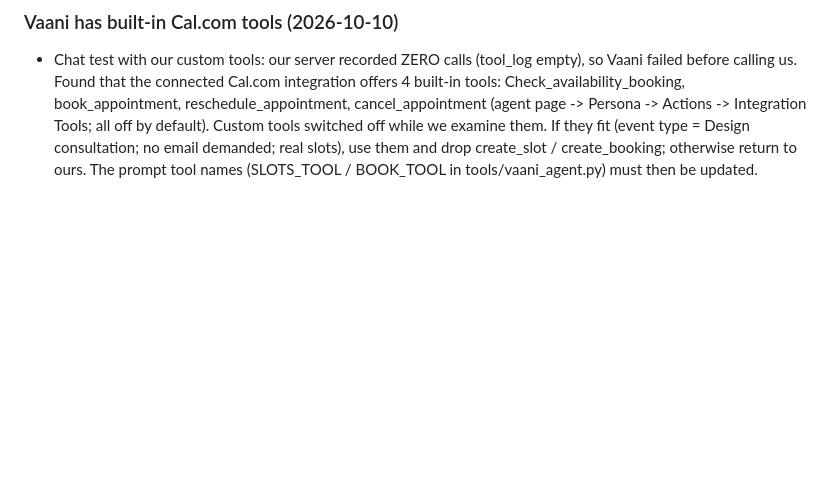
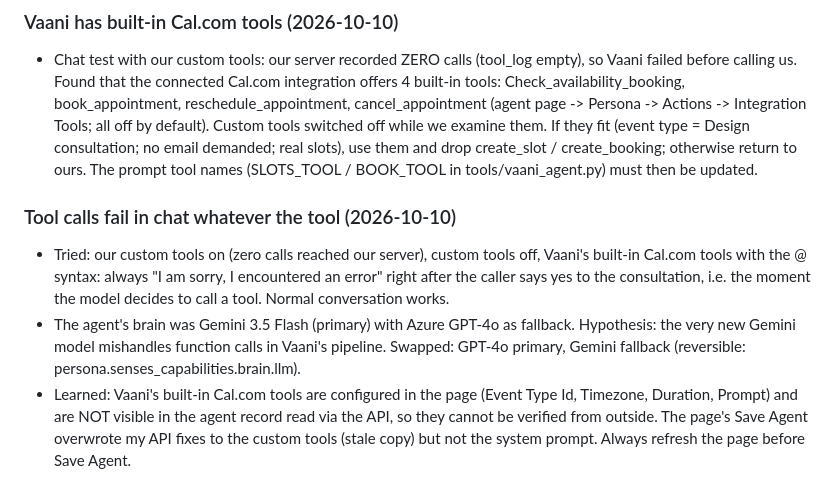
Before and after one commit to milindmali1810/aangan-phone-agent, a Markdown page: BUILD_LOG.md, the part around the change. Drawn GitHub-style; blank space fills up the shorter version.

Commit message:
Brain: GPT-4o primary, Gemini fallback, to test whether tool calls fail on the Gemini model; log
Co-Authored-By: Claude Sonnet 5.5 <noreply@anthropic.com>

```diff
--- a/BUILD_LOG.md
+++ b/BUILD_LOG.md
@@ -229,3 +229,8 @@
 
 ### Vaani has built-in Cal.com tools (2026-10-10)
 - Chat test with our custom tools: our server recorded ZERO calls (tool_log empty), so Vaani failed before calling us. Found that the connected Cal.com integration offers 4 built-in tools: Check_availability_booking, book_appointment, reschedule_appointment, cancel_appointment (agent page -> Persona -> Actions -> Integration Tools; all off by default). Custom tools switched off while we examine them. If they fit (event type = Design consultation; no email demanded; real slots), use them and drop create_slot / create_booking; otherwise return to ours. The prompt tool names (SLOTS_TOOL / BOOK_TOOL in tools/vaani_agent.py) must then be updated.
+
+### Tool calls fail in chat whatever the tool (2026-10-10)
+- Tried: our custom tools on (zero calls reached our server), custom tools off, Vaani's built-in Cal.com tools with the @ syntax: always "I am sorry, I encountered an error" right after the caller says yes to the consultation, i.e. the moment the model decides to call a tool. Normal conversation works.
+- The agent's brain was Gemini 3.5 Flash (primary) with Azure GPT-4o as fallback. Hypothesis: the very new Gemini model mishandles function calls in Vaani's pipeline. Swapped: GPT-4o primary, Gemini fallback (reversible: persona.senses_capabilities.brain.llm).
+- Learned: Vaani's built-in Cal.com tools are configured in the page (Event Type Id, Timezone, Duration, Prompt) and are NOT visible in the agent record read via the API, so they cannot be verified from outside. The page's Save Agent overwrote my API fixes to the custom tools (stale copy) but not the system prompt. Always refresh the page before Save Agent.
```
